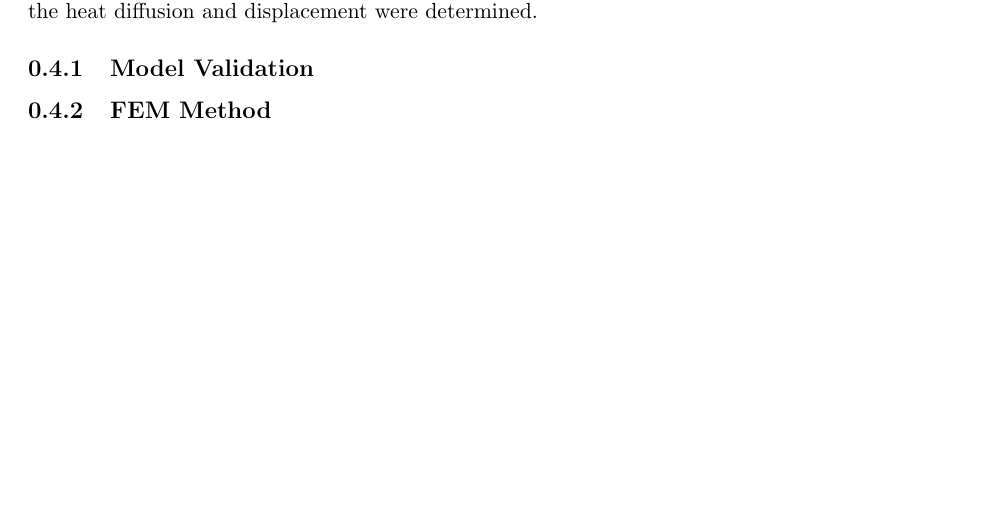
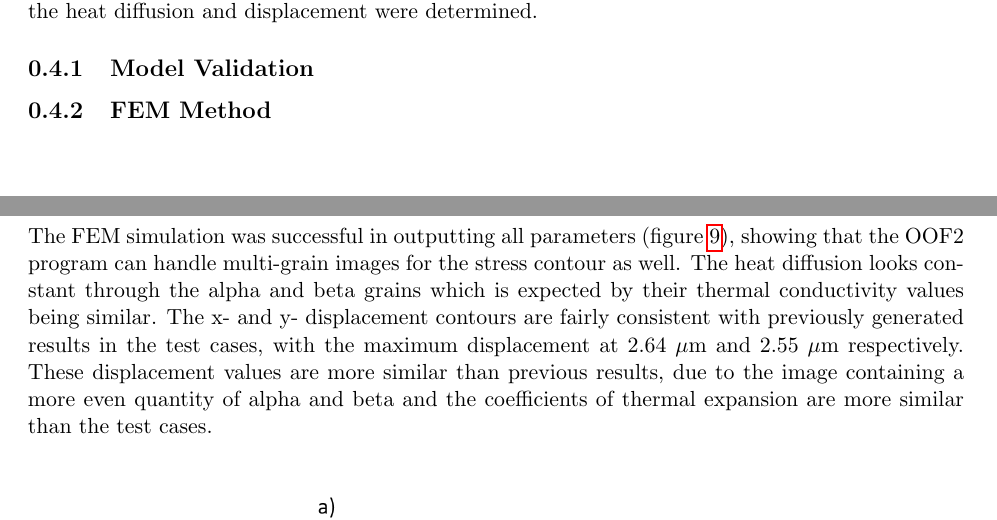
Before and after one commit to MATS64662-2020-Group-1/Report-Writing, a LaTeX document (report.tex, which reads Results.tex): part of page 6 of 10 before the commit and two parts of pages 6 and 7 of 10 after it, the two joined at a grey line, cut so that both start at the same text. Compiled offline with pdfLaTeX.

Commit message:
Temp/displacement discussion added

```diff
--- a/Results.tex
+++ b/Results.tex
@@ -2,6 +2,8 @@
 
 \begin{document}
 \section{Results and Discussion}
+
+The FEM simulation was successful in outputting all parameters (figure \ref{fig:FinalSimulationResults}), showing that the OOF2 program can handle multi-grain images for the stress contour as well. The heat diffusion looks constant through the alpha and beta grains which is expected by their thermal conductivity values being similar. The x- and y- displacement contours are fairly consistent with previously generated results in the test cases, with the maximum displacement at 2.64 $\mu$m and 2.55 $\mu$m respectively. These displacement values are more similar than previous results, due to the image containing a more even quantity of alpha and beta and the coefficients of thermal expansion are more similar than the test cases.\\
 
 \begin{figure}[h!]
     \centering
```
